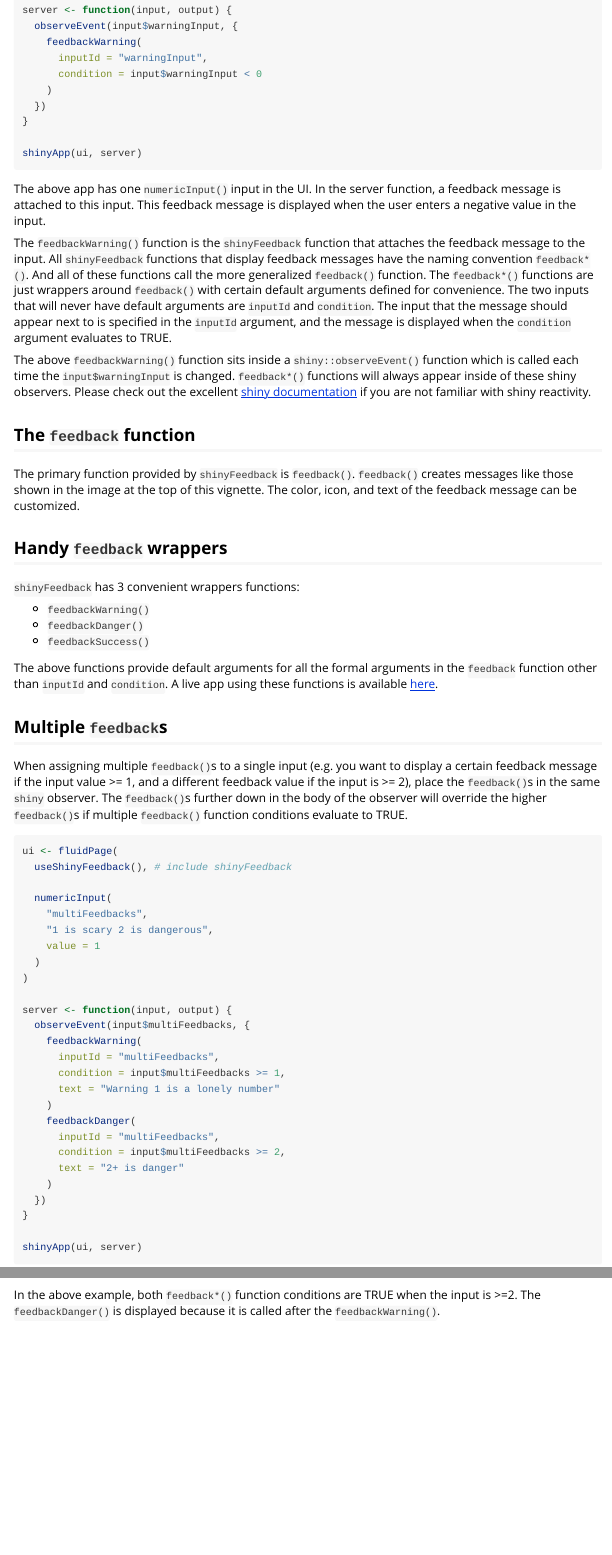
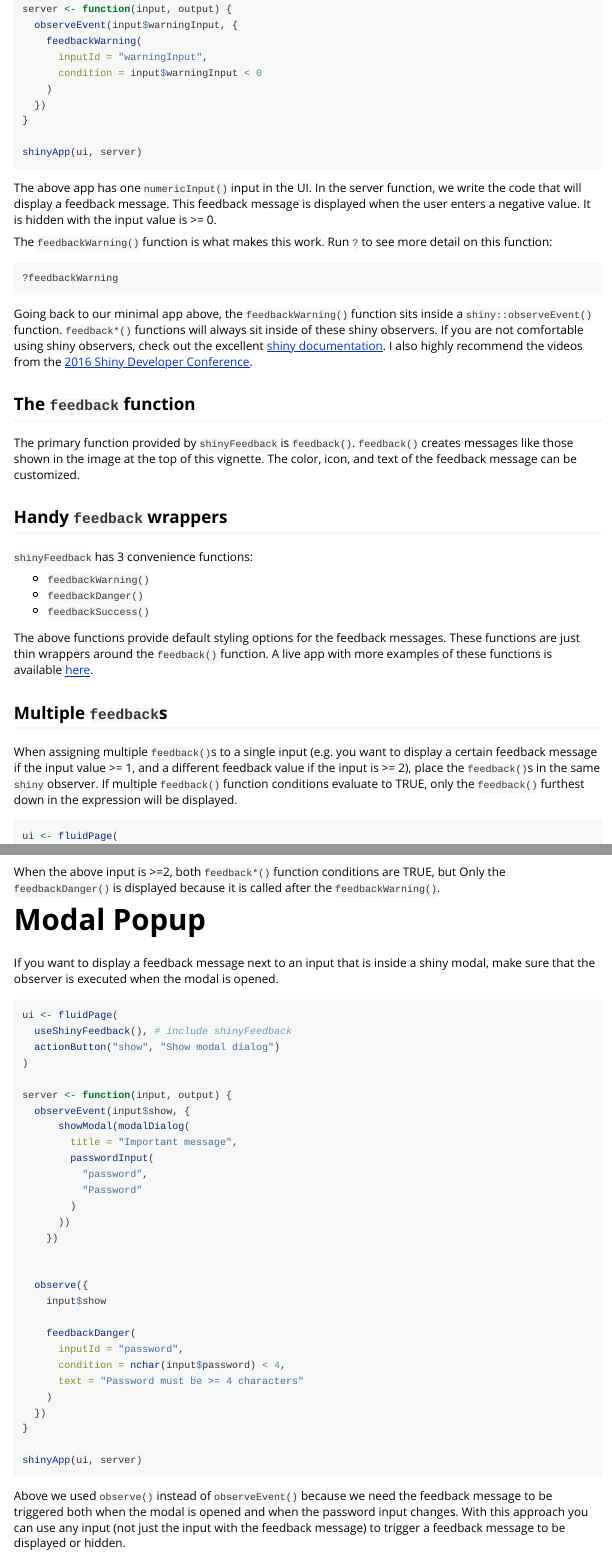
Before and after one commit to merlinoa/shinyFeedback, an R Markdown document (vignettes/shinyFeedback-intro.Rmd): the page in a window 1100 px wide, from 1250 px down before the commit and from 1240 px down after it, so that both start at the same text, and a second part further down, joined at a grey line. Rendered offline with R 4.5, knitr and Pandoc, with nearby package versions.

Commit message:
updated vignette

````diff
--- a/vignettes/shinyFeedback-intro.Rmd
+++ b/vignettes/shinyFeedback-intro.Rmd
@@ -66,11 +65,15 @@ server <- function(input, output) {
 shinyApp(ui, server)
 ```
 
-The above app has one `numericInput()` input in the UI.  In the server function, a feedback message is attached to this input. This feedback message is displayed when the user enters a negative value in the input.
+The above app has one `numericInput()` input in the UI.  In the server function, we write the code that will display a feedback message. This feedback message is displayed when the user enters a negative value.  It is hidden with the input value is >= 0.
 
-The `feedbackWarning()` function is the `shinyFeedback` function that attaches the feedback message to the input.  All `shinyFeedback` functions that display feedback messages have the naming convention `feedback*()`.  And all of these functions call the more generalized `feedback()` function.  The `feedback*()` functions are just wrappers around `feedback()` with certain default arguments defined for convenience.  The two inputs that will never have default arguments are `inputId` and `condition`.  The input that the message should appear next to is specified in the `inputId` argument, and the message is displayed when the `condition` argument evaluates to TRUE.
+The `feedbackWarning()` function is what makes this work.  Run `?` to see more detail on this function:
 
-The above `feedbackWarning()` function sits inside a `shiny::observeEvent()` function which is called each time the `input$warningInput` is changed. `feedback*()` functions will always appear inside of these shiny observers.  Please check out the excellent [shiny documentation](https://shiny.rstudio.com/) if you are not familiar with shiny reactivity.
+```{r eval = FALSE}
+?feedbackWarning
+```
+
+Going back to our minimal app above, the `feedbackWarning()` function sits inside a `shiny::observeEvent()` function.  `feedback*()` functions will always sit inside of these shiny observers.  If you are not comfortable using shiny observers, check out the excellent [shiny documentation](https://shiny.rstudio.com/). I also highly recommend the videos from the [2016 Shiny Developer Conference](https://www.rstudio.com/resources/webinars/shiny-developer-conference/).
 
 ## The `feedback` function
 
@@ -78,17 +81,17 @@ The primary function provided by `shinyFeedback` is `feedback()`. `feedback()` c
 
 ## Handy `feedback` wrappers
 
-`shinyFeedback` has 3 convenient wrappers functions:
+`shinyFeedback` has 3 convenience functions:
 
 - `feedbackWarning()`
 - `feedbackDanger()`
 - `feedbackSuccess()`
 
-The above functions provide default arguments for all the formal arguments in the `feedback` function other than `inputId` and `condition`.  A live app using these functions is available [here](https://merlinoa.shinyapps.io/shinyfeedbackapp/).
+The above functions provide default styling options for the feedback messages.  These functions are just thin wrappers around the `feedback()` function. A live app with more examples of these functions is available [here](https://merlinoa.shinyapps.io/shinyfeedbackapp/).
 
 ## Multiple `feedback`s
 
-When assigning multiple `feedback()`s to a single input (e.g. you want to display a certain feedback message if the input value >= 1, and a different feedback value if the input is >= 2), place the `feedback()`s in the same `shiny` observer.  The `feedback()`s further down in the body of the observer will override the higher `feedback()`s if multiple `feedback()` function conditions evaluate to TRUE.
+When assigning multiple `feedback()`s to a single input (e.g. you want to display a certain feedback message if the input value >= 1, and a different feedback value if the input is >= 2), place the `feedback()`s in the same `shiny` observer.  If multiple `feedback()` function conditions evaluate to TRUE, only the `feedback()` furthest down in the expression will be displayed.
 
 ```{r, eval = FALSE}
 ui <- fluidPage(
@@ -119,4 +122,42 @@ server <- function(input, output) {
 shinyApp(ui, server)
 ```
 
-In the above example, both `feedback*()` function conditions are TRUE when the input is >=2.  The `feedbackDanger()` is displayed because it is called after the `feedbackWarning()`.
+When the above input is >=2, both `feedback*()` function conditions are TRUE, but Only the `feedbackDanger()` is displayed because it is called after the `feedbackWarning()`.
+
+# Modal Popup
+
+If you want to display a feedback message next to an input that is inside a shiny modal, make sure that the observer is executed when the modal is opened.
+
+```{r modal_eg, eval = FALSE}
+ui <- fluidPage(
+  useShinyFeedback(), # include shinyFeedback
+  actionButton("show", "Show modal dialog")
+)
+
+server <- function(input, output) {
+  observeEvent(input$show, {
+      showModal(modalDialog(
+        title = "Important message",
+        passwordInput(
+          "password",
+          "Password"
+        )
+      ))
+    })
+
+
+  observe({
+    input$show
+
+    feedbackDanger(
+      inputId = "password",
+      condition = nchar(input$password) < 4,
+      text = "Password must be >= 4 characters"
+    )
+  })
+}
+
+shinyApp(ui, server)
+```
+
+Above we used `observe()` instead of `observeEvent()` because we need the feedback message to be triggered both when the modal is opened and when the password input changes.  With this approach you can use any input (not just the input with the feedback message) to trigger a feedback message to be displayed or hidden.
````
Also changed, not shown: vignettes/shinyFeedback-intro.Rmd (13 more changed lines).
